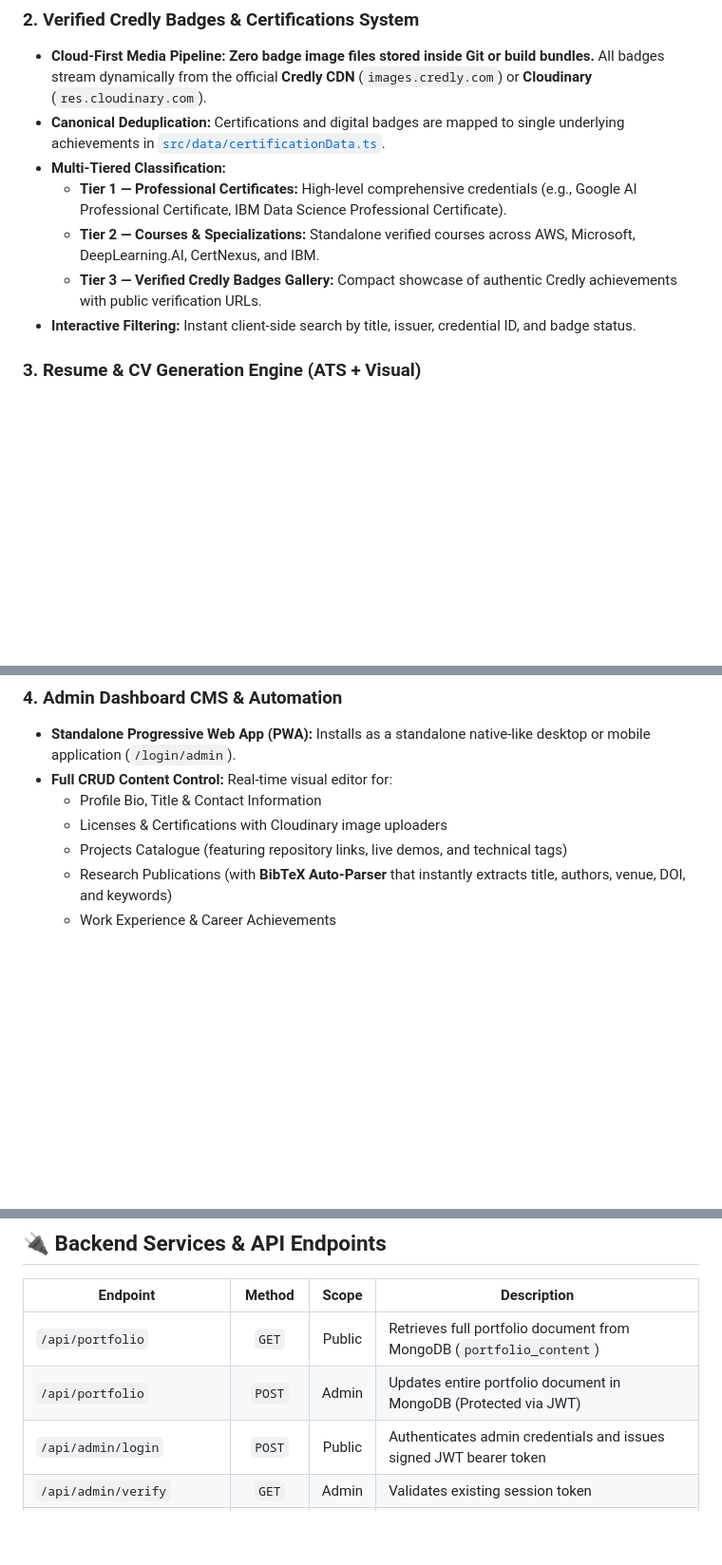
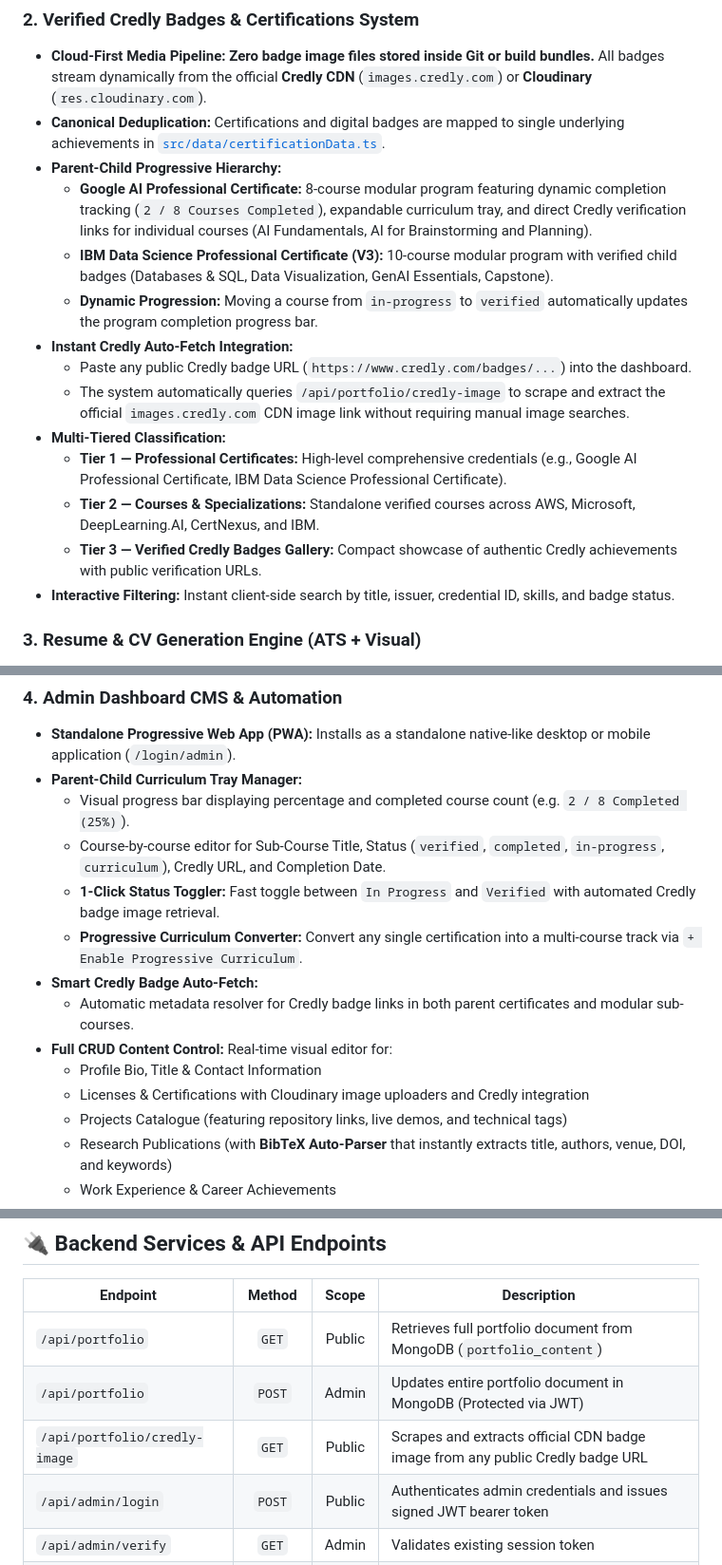
Before and after one commit to Shah-Abdul-Mazid/Shah-Abdul-Mazid-Portfolio, a Markdown page: README.md, 3 parts joined by grey strips. Shown at 95% size. GitHub-like rendering; blank space fills up the shorter version.

Commit message:
docs: Update README with Parent-Child Curriculum hierarchy and Credly auto-fetch

```diff
--- a/README.md
+++ b/README.md
@@ -130,11 +130,18 @@ Portfolio_Final/
 ### 2. Verified Credly Badges & Certifications System
 * **Cloud-First Media Pipeline:** **Zero badge image files stored inside Git or build bundles.** All badges stream dynamically from the official **Credly CDN** (`images.credly.com`) or **Cloudinary** (`res.cloudinary.com`).
 * **Canonical Deduplication:** Certifications and digital badges are mapped to single underlying achievements in [`src/data/certificationData.ts`](file:///c:/Users/LENOVO/Desktop/Portfolio_Final/Portfolio_Frontend/src/data/certificationData.ts).
+* **Parent-Child Progressive Hierarchy:**
+  * **Google AI Professional Certificate:** 8-course modular program featuring dynamic completion tracking (`2 / 8 Courses Completed`), expandable curriculum tray, and direct Credly verification links for individual courses (AI Fundamentals, AI for Brainstorming and Planning).
+  * **IBM Data Science Professional Certificate (V3):** 10-course modular program with verified child badges (Databases & SQL, Data Visualization, GenAI Essentials, Capstone).
+  * **Dynamic Progression:** Moving a course from `in-progress` to `verified` automatically updates the program completion progress bar.
+* **Instant Credly Auto-Fetch Integration:**
+  * Paste any public Credly badge URL (`https://www.credly.com/badges/...`) into the dashboard.
+  * The system automatically queries `/api/portfolio/credly-image` to scrape and extract the official `images.credly.com` CDN image link without requiring manual image searches.
 * **Multi-Tiered Classification:**
   * **Tier 1 — Professional Certificates:** High-level comprehensive credentials (e.g., Google AI Professional Certificate, IBM Data Science Professional Certificate).
   * **Tier 2 — Courses & Specializations:** Standalone verified courses across AWS, Microsoft, DeepLearning.AI, CertNexus, and IBM.
   * **Tier 3 — Verified Credly Badges Gallery:** Compact showcase of authentic Credly achievements with public verification URLs.
-* **Interactive Filtering:** Instant client-side search by title, issuer, credential ID, and badge status.
+* **Interactive Filtering:** Instant client-side search by title, issuer, credential ID, skills, and badge status.
 
 ### 3. Resume & CV Generation Engine (ATS + Visual)
 * **Dual Resume Formats:**
@@ -145,9 +152,16 @@ Portfolio_Final/
 
 ### 4. Admin Dashboard CMS & Automation
 * **Standalone Progressive Web App (PWA):** Installs as a standalone native-like desktop or mobile application (`/login/admin`).
+* **Parent-Child Curriculum Tray Manager:**
+  * Visual progress bar displaying percentage and completed course count (e.g. `2 / 8 Completed (25%)`).
+  * Course-by-course editor for Sub-Course Title, Status (`verified`, `completed`, `in-progress`, `curriculum`), Credly URL, and Completion Date.
+  * **1-Click Status Toggler:** Fast toggle between `In Progress` and `Verified` with automated Credly badge image retrieval.
+  * **Progressive Curriculum Converter:** Convert any single certification into a multi-course track via `+ Enable Progressive Curriculum`.
+* **Smart Credly Badge Auto-Fetch:**
+  * Automatic metadata resolver for Credly badge links in both parent certificates and modular sub-courses.
 * **Full CRUD Content Control:** Real-time visual editor for:
   * Profile Bio, Title & Contact Information
-  * Licenses & Certifications with Cloudinary image uploaders
+  * Licenses & Certifications with Cloudinary image uploaders and Credly integration
   * Projects Catalogue (featuring repository links, live demos, and technical tags)
   * Research Publications (with **BibTeX Auto-Parser** that instantly extracts title, authors, venue, DOI, and keywords)
   * Work Experience & Career Achievements
@@ -169,6 +183,7 @@ Portfolio_Final/
 |---|:---:|:---:|---|
 | `/api/portfolio` | `GET` | Public | Retrieves full portfolio document from MongoDB (`portfolio_content`) |
 | `/api/portfolio` | `POST` | Admin | Updates entire portfolio document in MongoDB (Protected via JWT) |
+| `/api/portfolio/credly-image` | `GET` | Public | Scrapes and extracts official CDN badge image from any public Credly badge URL |
 | `/api/admin/login` | `POST` | Public | Authenticates admin credentials and issues signed JWT bearer token |
 | `/api/admin/verify` | `GET` | Admin | Validates existing session token |
 | `/api/analytics` | `GET` | Public | Returns total website views count |
```
